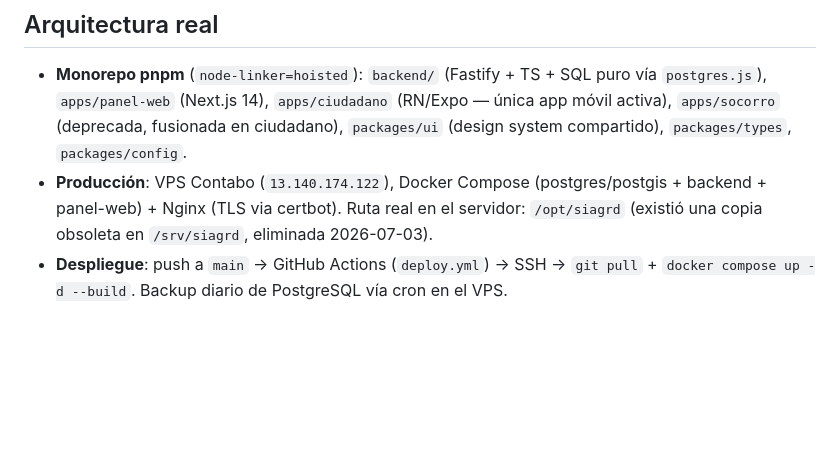
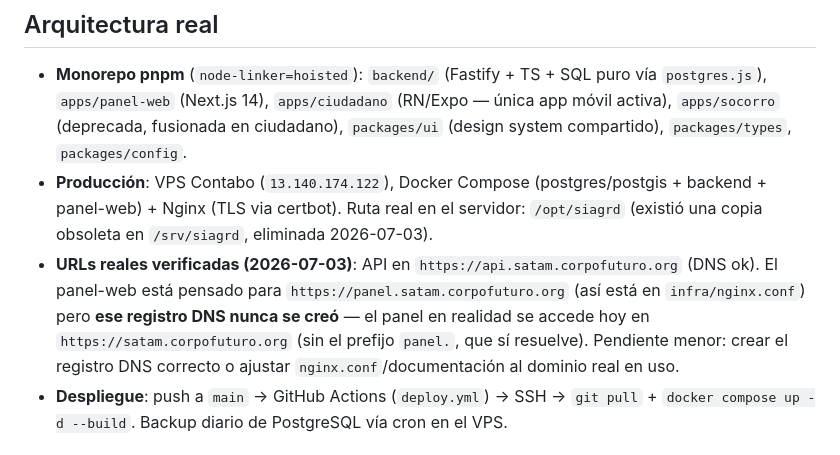
Before and after one commit to corpofuturo/siagrd-meta, a Markdown page: docs/PROJECT_CONTEXT.md, the part around the change. Drawn GitHub-style; blank space fills up the shorter version.

Commit message:
docs: documentar URL real del panel (DNS de panel.satam.* nunca se creo)
Co-Authored-By: Claude Sonnet 5 <noreply@anthropic.com>

```diff
--- a/docs/PROJECT_CONTEXT.md
+++ b/docs/PROJECT_CONTEXT.md
@@ -10,6 +10,7 @@ Sistema de Alertas Tempranas de Amenazas Múltiples (SATAM) para el Departamento
 
 - **Monorepo pnpm** (`node-linker=hoisted`): `backend/` (Fastify + TS + SQL puro vía `postgres.js`), `apps/panel-web` (Next.js 14), `apps/ciudadano` (RN/Expo — única app móvil activa), `apps/socorro` (deprecada, fusionada en ciudadano), `packages/ui` (design system compartido), `packages/types`, `packages/config`.
 - **Producción**: VPS Contabo (`13.140.174.122`), Docker Compose (postgres/postgis + backend + panel-web) + Nginx (TLS via certbot). Ruta real en el servidor: `/opt/siagrd` (existió una copia obsoleta en `/srv/siagrd`, eliminada 2026-07-03).
+- **URLs reales verificadas (2026-07-03)**: API en `https://api.satam.corpofuturo.org` (DNS ok). El panel-web está pensado para `https://panel.satam.corpofuturo.org` (así está en `infra/nginx.conf`) pero **ese registro DNS nunca se creó** — el panel en realidad se accede hoy en `https://satam.corpofuturo.org` (sin el prefijo `panel.`, que sí resuelve). Pendiente menor: crear el registro DNS correcto o ajustar `nginx.conf`/documentación al dominio real en uso.
 - **Despliegue**: push a `main` → GitHub Actions (`deploy.yml`) → SSH → `git pull` + `docker compose up -d --build`. Backup diario de PostgreSQL vía cron en el VPS.
 
 ## Actores/roles
```
